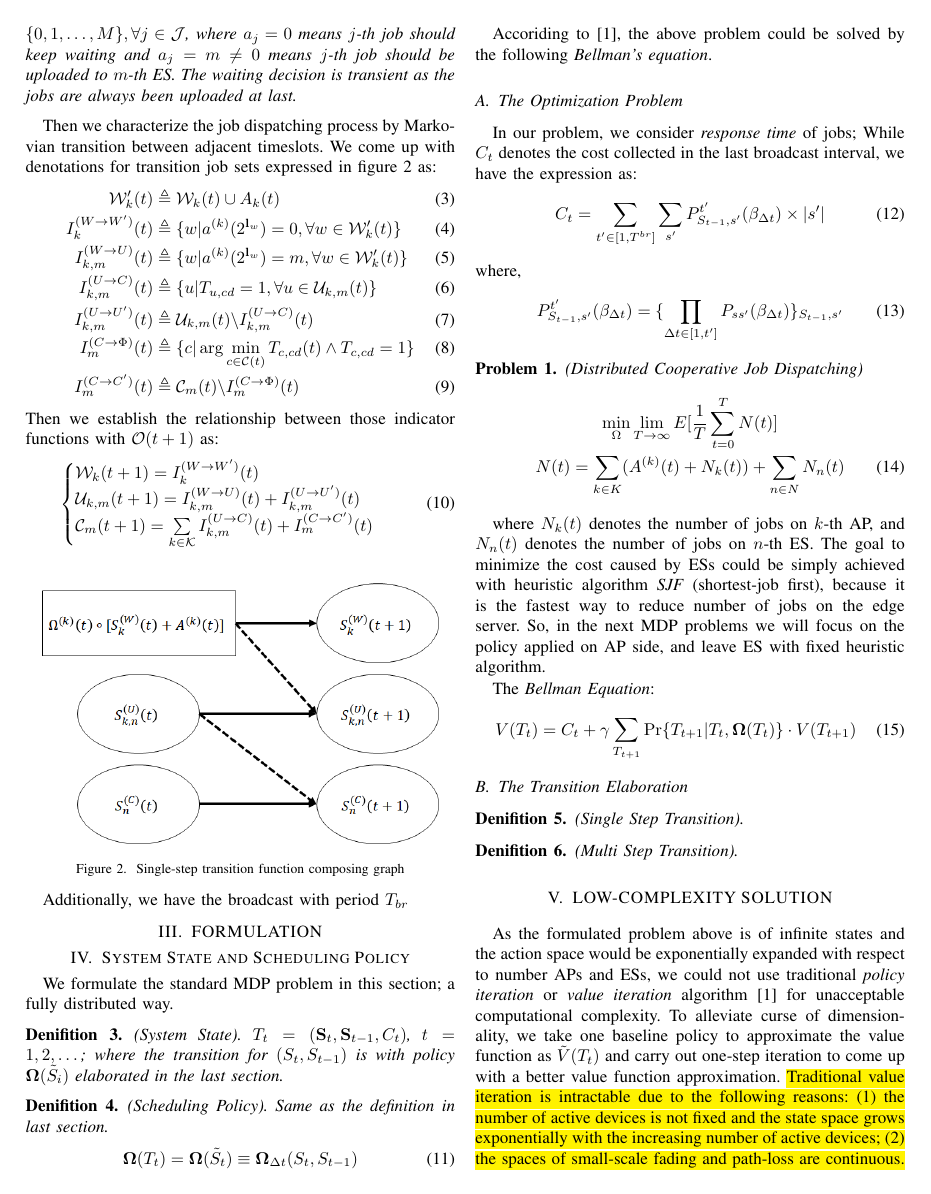
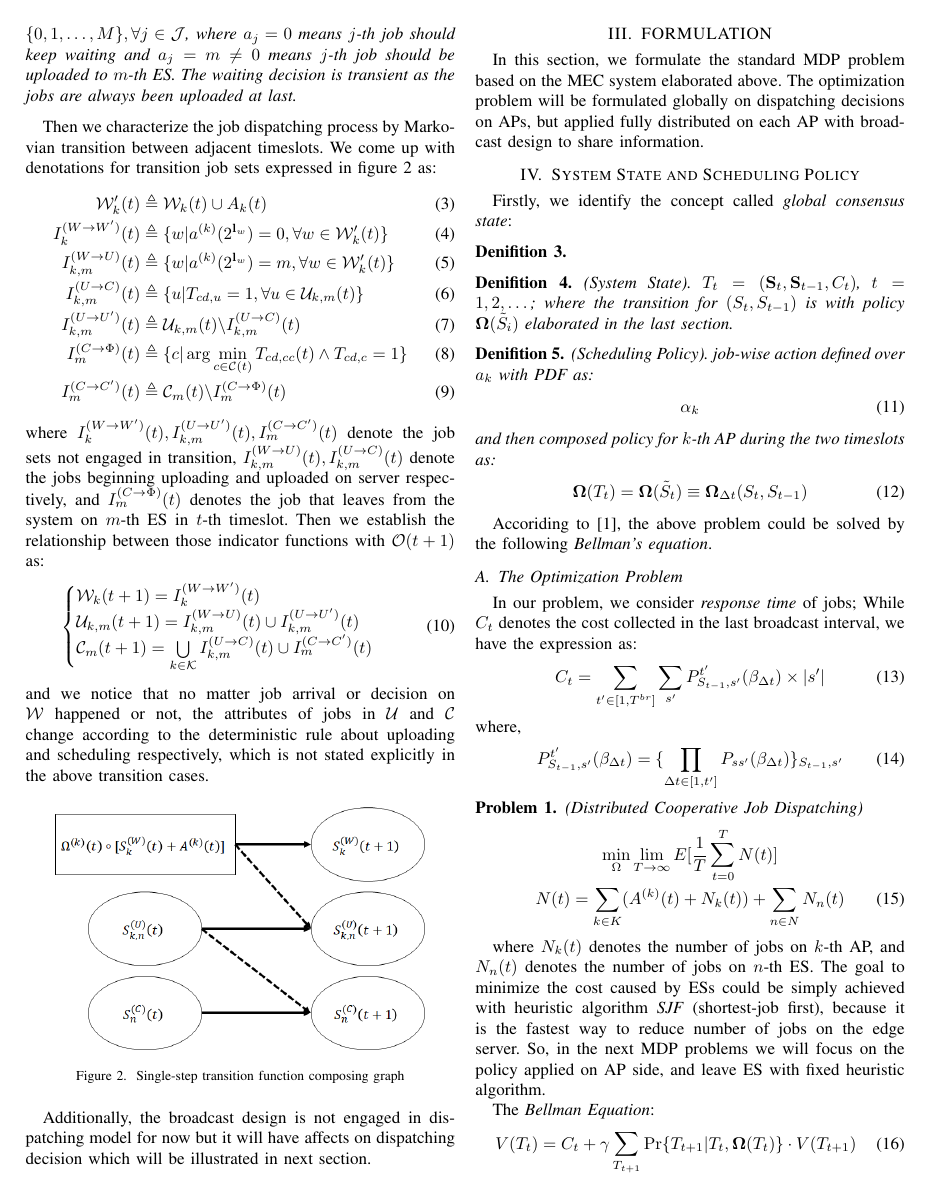
Before and after one commit to iamhyc/my-latex-collection, a LaTeX paper (main.tex): page 3 of 4. Compiled offline with pdfLaTeX.

Commit message:
temp 1037

```diff
--- a/main.tex
+++ b/main.tex
@@ -161,41 +161,48 @@
                 \\
                 I^{(W \to U)}_{k,m}(t) &\triangleq \{ w | a^{(k)}(2^{\vec{l}_w})=m, \forall w \in \wSet'_{k}(t) \}
                 \\
-                I^{(U \to C)}_{k,m}(t) &\triangleq \{ u | T_{u,cd}=1, \forall u \in \uSet_{k,m}(t)\}
+                I^{(U \to C)}_{k,m}(t) &\triangleq \{ u | T_{cd,u}=1, \forall u \in \uSet_{k,m}(t)\}
                 \\
                 I^{(U \to U')}_{k,m}(t) &\triangleq \uSet_{k,m}(t) \backslash I^{(U \to C)}_{k,m}(t)
                 \\
-                I^{(C \to \Phi)}_{m}(t) &\triangleq \{ c | \arg\min_{c\in\cSet(t)} T_{c,cd}(t) \wedge T_{c,cd}=1\}
+                I^{(C \to \Phi)}_{m}(t) &\triangleq \{ c | \arg\min_{c\in\cSet(t)} T_{cd,cc}(t) \wedge T_{cd,c}=1\}
                 \\
                 I^{(C \to C')}_{m}(t) &\triangleq \cSet_{m}(t) \backslash I^{(C \to \Phi)}_{m}(t)
             \end{align}
+            where $I^{(W \to W')}_{k}(t), I^{(U \to U')}_{k,m}(t), I^{(C \to C')}_{m}(t)$ denote the job sets not engaged in transition, $I^{(W \to U)}_{k,m}(t), I^{(U \to C)}_{k,m}(t)$ denote the jobs beginning uploading and uploaded on server respectively, and $I^{(C \to \Phi)}_{m}(t)$ denotes the job that leaves from the system on $m$-th ES in $t$-th timeslot.
             Then we establish the relationship between those indicator functions with $\mathcal{O}(t+1)$ as:
             \begin{align}
                 \begin{cases}
                     \wSet_{k}(t+1) = I^{(W \to W')}_{k}(t)
                     \\
-                    \uSet_{k,m}(t+1) = I^{(W \to U)}_{k,m}(t) + I^{(U \to U')}_{k,m}(t)
+                    \uSet_{k,m}(t+1) = I^{(W \to U)}_{k,m}(t) \cup I^{(U \to U')}_{k,m}(t)
                     \\
-                    \cSet_{m}(t+1) = \sum\limits_{k\in\apSet} I^{(U \to C)}_{k,m}(t) + I^{(C \to C')}_{m}(t)
+                    \cSet_{m}(t+1) = \bigcup\limits_{k\in\apSet} I^{(U \to C)}_{k,m}(t) \cup I^{(C \to C')}_{m}(t)
                 \end{cases}
             \end{align}
+            and we notice that no matter job arrival or decision on $\wSet$ happened or not, the attributes of jobs in $\uSet$ and $\cSet$ change according to the deterministic rule about uploading and scheduling respectively, which is not stated explicitly in the above transition cases.
 
             \begin{figure}[ht]
                 \centering
-                \includegraphics[width=0.45\textwidth]{single-transition.png}
+                \includegraphics[width=0.42\textwidth]{single-transition.png}
                 \caption{Single-step transition function composing graph}
                 \label{fig:trans}
             \end{figure}
 
-            Additionally, we have the broadcast with period $T_{br}$
+            Additionally, the broadcast design is not engaged in dispatching model for now but it will have affects on dispatching decision which will be illustrated in next section.
         \end{subsection}
     \end{section}
 
     %============================ FORMULATION =============================%
     \begin{section}{FORMULATION}
         \label{sec:formulation}
+        In this section, we formulate the standard MDP problem based on the MEC system elaborated above. The optimization problem will be formulated globally on dispatching decisions on APs, but applied fully distributed on each AP with broadcast design to share information.
+
         \begin{section}{System State and Scheduling Policy}
-            We formulate the standard MDP problem in this section; a fully distributed way.
+            Firstly, we identify the concept called \emph{global consensus state}:
+            \begin{definition}
+
+            \end{definition}
 
             \begin{definition}
                 (System State).
@@ -204,7 +211,11 @@
 
             \begin{definition}
                 (Scheduling Policy).
-                Same as the definition in last section.
+                job-wise action defined over $a_k$ with PDF as:
+                \begin{align}
+                    \vec\alpha_{k}
+                \end{align}
+                and then composed policy for $k$-th AP during the two timeslots as:
                 \begin{align}
                     \vec{\Omega}(T_t) = \vec{\Omega}(\tilde{S}_t) \equiv \vec{\Omega}_{\Delta{t}}(S_t, S_{t-1})
                 \end{align}
```
Also changed, not shown: main.tex (9 more changed lines).
